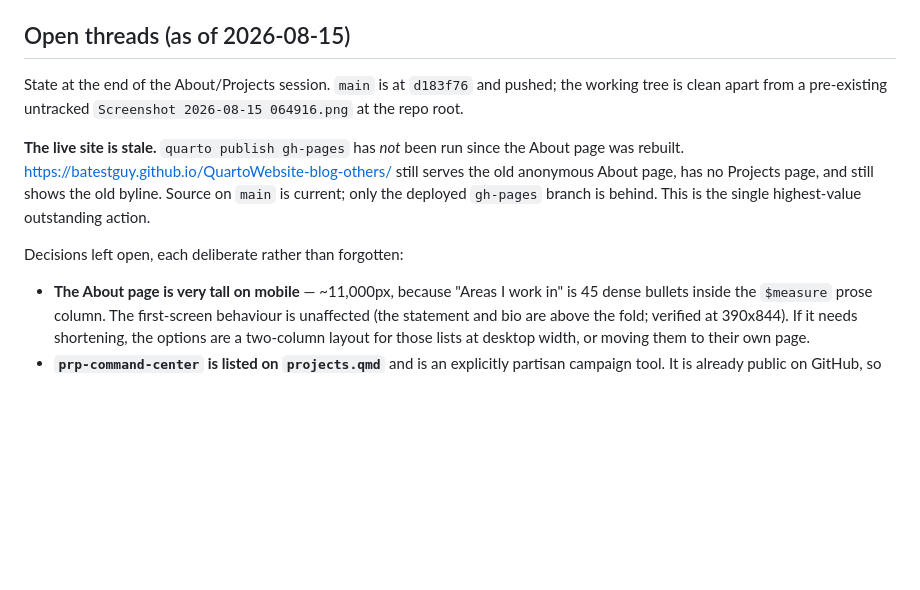
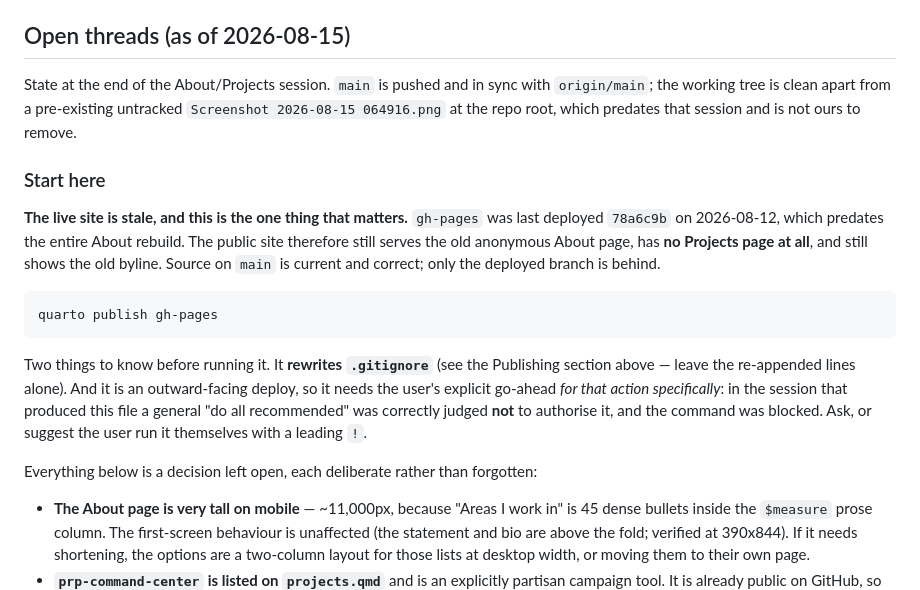
Before and after one commit to batestguy/QuartoWebsite-blog-others, a Markdown page: CLAUDE.md, the part around the change. GitHub-like rendering; blank space fills up the shorter version.

Commit message:
Rewrite the open-threads handoff as a cold-start briefing
The section pinned a commit SHA that its own commit invalidated, and led
with context rather than with the action. It now opens with "Start here":
the live site is stale, gh-pages was last deployed 78a6c9b on 2026-08-12,
and that predates the whole About rebuild, so the public site has no
Projects page at all.

Also records why publishing is not just left undone: it is outward-facing
and needs a go-ahead for that specific action. A general "do all
recommended" was correctly judged not to authorise it.

Co-Authored-By: Claude Opus 4.8 <noreply@anthropic.com>

````diff
--- a/CLAUDE.md
+++ b/CLAUDE.md
@@ -381,15 +381,28 @@ DuckDB and Polars are Python-only on this machine.
 
 ## Open threads (as of 2026-08-15)
 
-State at the end of the About/Projects session. `main` is at `d183f76` and pushed; the working tree
-is clean apart from a pre-existing untracked `Screenshot 2026-08-15 064916.png` at the repo root.
+State at the end of the About/Projects session. `main` is pushed and in sync with `origin/main`; the
+working tree is clean apart from a pre-existing untracked `Screenshot 2026-08-15 064916.png` at the
+repo root, which predates that session and is not ours to remove.
 
-**The live site is stale.** `quarto publish gh-pages` has *not* been run since the About page was
-rebuilt. <https://batestguy.github.io/QuartoWebsite-blog-others/> still serves the old anonymous
-About page, has no Projects page, and still shows the old byline. Source on `main` is current;
-only the deployed `gh-pages` branch is behind. This is the single highest-value outstanding action.
+### Start here
 
-Decisions left open, each deliberate rather than forgotten:
+**The live site is stale, and this is the one thing that matters.** `gh-pages` was last deployed
+`78a6c9b` on 2026-08-12, which predates the entire About rebuild. The public site therefore still
+serves the old anonymous About page, has **no Projects page at all**, and still shows the old
+byline. Source on `main` is current and correct; only the deployed branch is behind.
+
+```powershell
+quarto publish gh-pages
+```
+
+Two things to know before running it. It **rewrites `.gitignore`** (see the Publishing section
+above — leave the re-appended lines alone). And it is an outward-facing deploy, so it needs the
+user's explicit go-ahead *for that action specifically*: in the session that produced this file a
+general "do all recommended" was correctly judged **not** to authorise it, and the command was
+blocked. Ask, or suggest the user run it themselves with a leading `!`.
+
+Everything below is a decision left open, each deliberate rather than forgotten:
 
 - **The About page is very tall on mobile** — ~11,000px, because "Areas I work in" is 45 dense
   bullets inside the `$measure` prose column. The first-screen behaviour is unaffected (the
````
